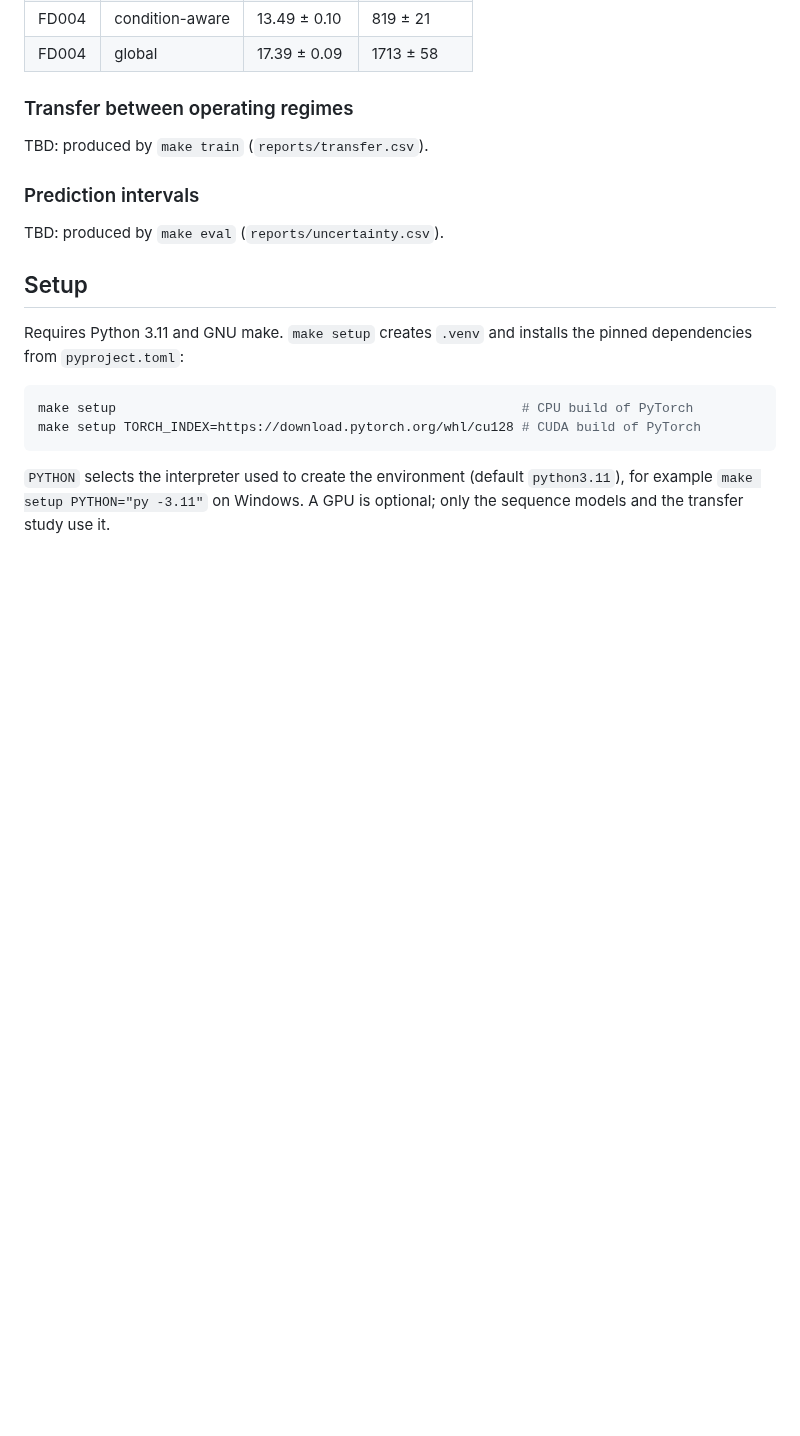
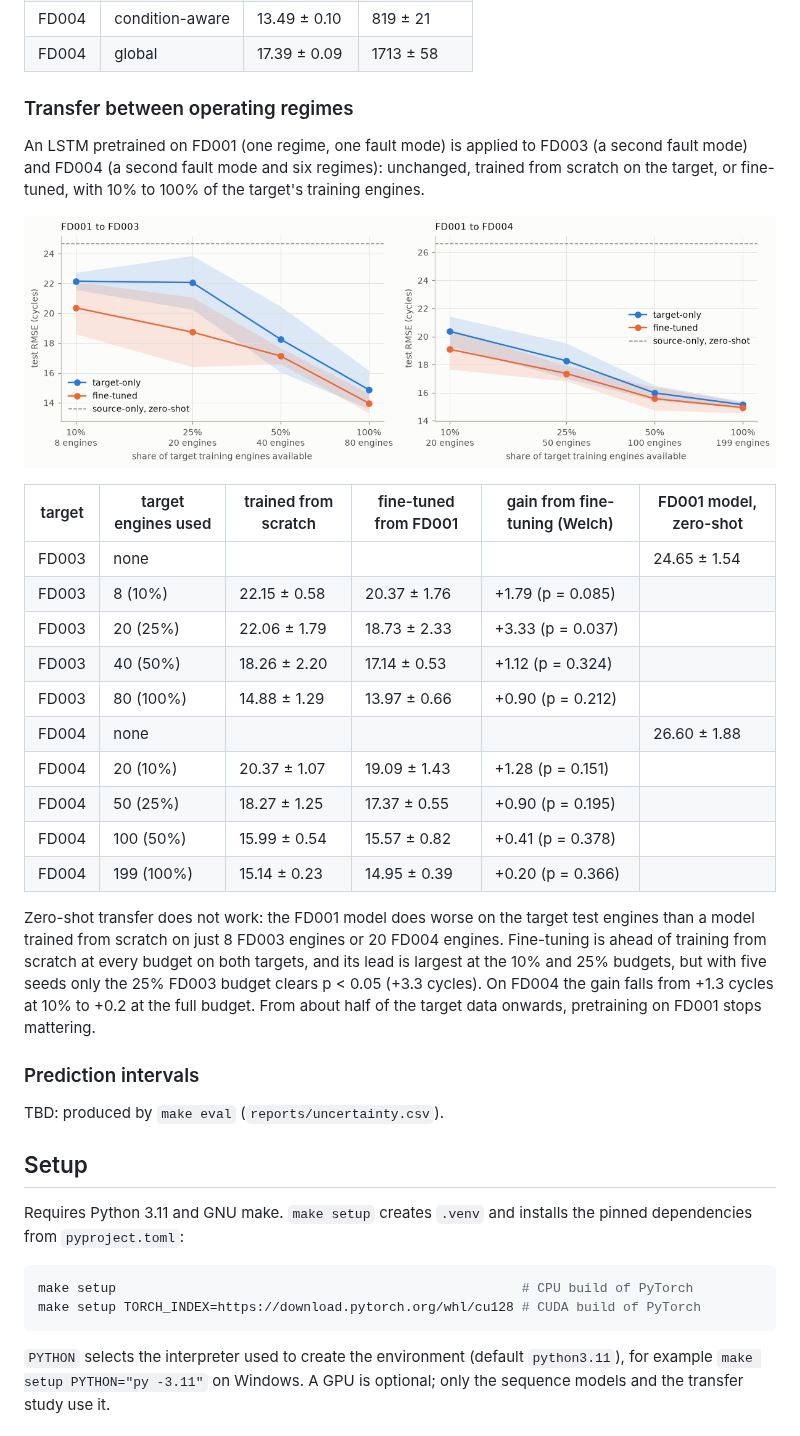
Before and after one commit to HajibagheriLabs/research-maintadapt-rul, a Markdown page: README.md, the part around the change. Drawn GitHub-style; pictures changed too: reports/figures/transfer_budget.png (added); blank space fills up the shorter version.

Commit message:
docs: record the transfer study and its data-budget curve

```diff
--- a/README.md
+++ b/README.md
@@ -86,7 +86,31 @@ tractable (XGBoost, same settings):
 
 ### Transfer between operating regimes
 
-TBD: produced by `make train` (`reports/transfer.csv`).
+An LSTM pretrained on FD001 (one regime, one fault mode) is applied to FD003 (a second fault mode)
+and FD004 (a second fault mode and six regimes): unchanged, trained from scratch on the target, or
+fine-tuned, with 10% to 100% of the target's training engines.
+
+![Test RMSE against the share of target training engines](reports/figures/transfer_budget.png)
+
+| target | target engines used | trained from scratch | fine-tuned from FD001 | gain from fine-tuning (Welch) | FD001 model, zero-shot |
+|---|---|---|---|---|---|
+| FD003 | none |  |  |  | 24.65 ± 1.54 |
+| FD003 | 8 (10%) | 22.15 ± 0.58 | 20.37 ± 1.76 | +1.79 (p = 0.085) |  |
+| FD003 | 20 (25%) | 22.06 ± 1.79 | 18.73 ± 2.33 | +3.33 (p = 0.037) |  |
+| FD003 | 40 (50%) | 18.26 ± 2.20 | 17.14 ± 0.53 | +1.12 (p = 0.324) |  |
+| FD003 | 80 (100%) | 14.88 ± 1.29 | 13.97 ± 0.66 | +0.90 (p = 0.212) |  |
+| FD004 | none |  |  |  | 26.60 ± 1.88 |
+| FD004 | 20 (10%) | 20.37 ± 1.07 | 19.09 ± 1.43 | +1.28 (p = 0.151) |  |
+| FD004 | 50 (25%) | 18.27 ± 1.25 | 17.37 ± 0.55 | +0.90 (p = 0.195) |  |
+| FD004 | 100 (50%) | 15.99 ± 0.54 | 15.57 ± 0.82 | +0.41 (p = 0.378) |  |
+| FD004 | 199 (100%) | 15.14 ± 0.23 | 14.95 ± 0.39 | +0.20 (p = 0.366) |  |
+
+Zero-shot transfer does not work: the FD001 model does worse on the target test engines than a
+model trained from scratch on just 8 FD003 engines or 20 FD004 engines. Fine-tuning is ahead of
+training from scratch at every budget on both targets, and its lead is largest at the 10% and 25%
+budgets, but with five seeds only the 25% FD003 budget clears p < 0.05 (+3.3 cycles). On FD004 the
+gain falls from +1.3 cycles at 10% to +0.2 at the full budget. From about half of the target data
+onwards, pretraining on FD001 stops mattering.
 
 ### Prediction intervals
 
```
Also changed, not shown: DECISIONS.md (+14 -0 lines), reports/results.md (+15 -0 lines), 2 other files.
